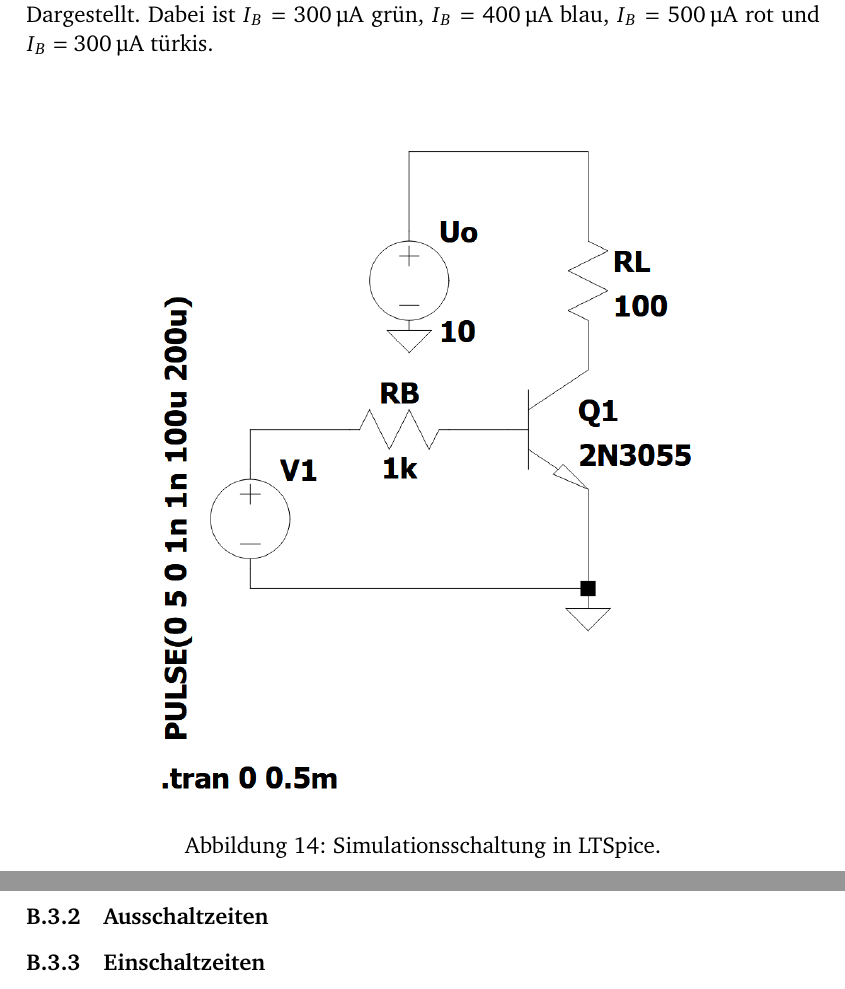
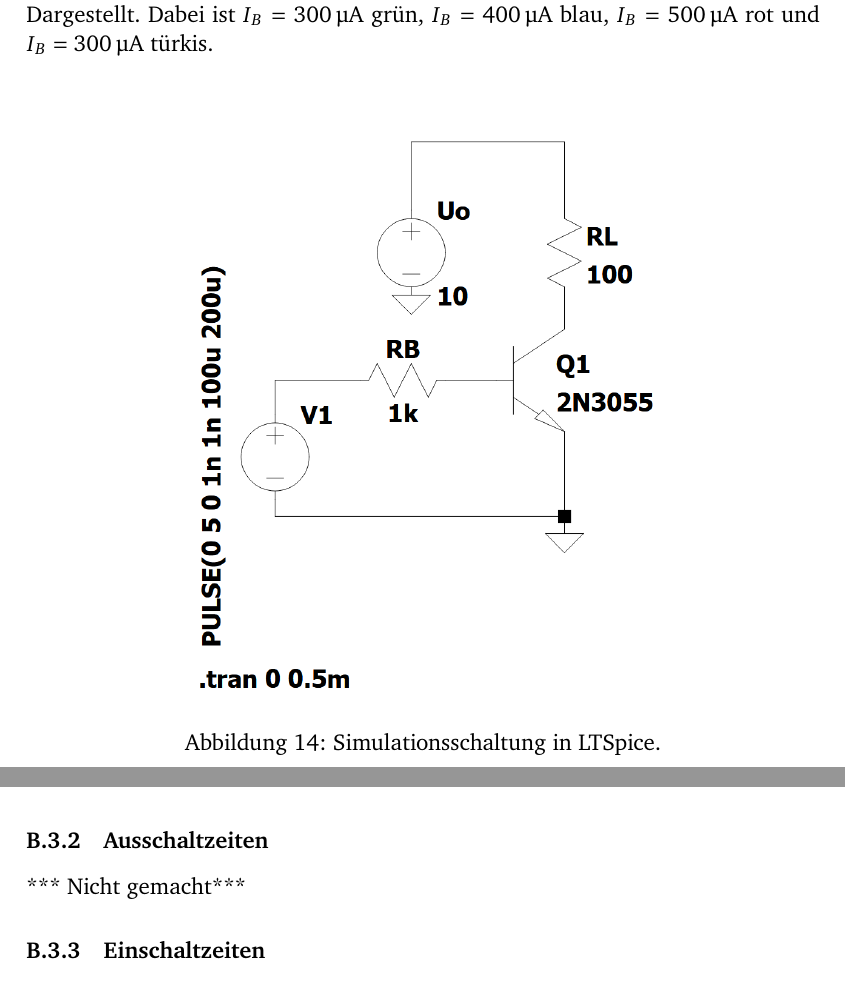
Before and after one commit to GeneralBombe/ProtokollBipolartransistor, a LaTeX document (template.tex): two parts of pages 10 and 12 of 19 before the commit and two parts of pages 10 and 11 of 19 after it, joined at a grey line, cut so that both start at the same text. Compiled offline with pdfLaTeX.

Commit message:
dies das

```diff
--- a/template.tex
+++ b/template.tex
@@ -255,7 +255,7 @@ Der Basisstrom wird allerdings über eine Ideale Stromquelle festgelegt, jedoch
 Die Basisströme wurden mit ´´.step´´ alle in einem Diagramm Dargestellt. Dabei ist $I_B = \SI{300}{\micro\ampere}$ grün, $I_B = \SI{400}{\micro\ampere}$ blau, $I_B = \SI{500}{\micro\ampere}$ rot und $I_B = \SI{300}{\micro\ampere}$ türkis.
 \begin{figure}[H]
 	\centering
-	\includegraphics[width=0.7\textwidth]{Figures/LTSpiceSchaltung.png}
+	\includegraphics[width=0.6 \textwidth]{Figures/LTSpiceSchaltung.png}
 	\caption{Simulationsschaltung in LTSpice.}
 	\label{fig:LTSpiceSchaltung}
 \end{figure}
@@ -269,5 +269,7 @@ Die Basisströme wurden mit ´´.step´´ alle in einem Diagramm Dargestellt. Da
 
 
 \subsubsection{Ausschaltzeiten}
+*** Nicht gemacht***
+
 
 \subsubsection{Einschaltzeiten}
```
Also changed, not shown: template.tex (2 more changed lines).
